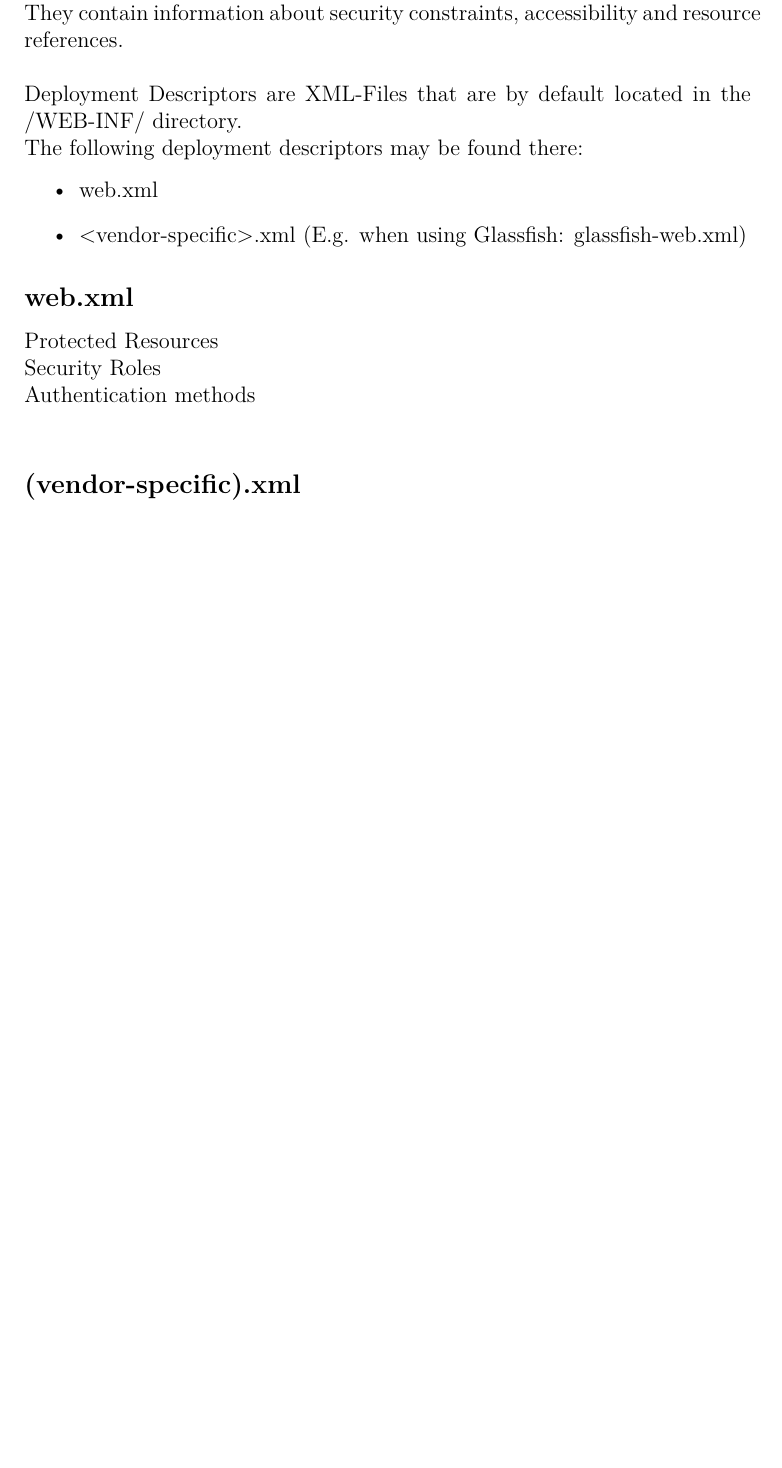
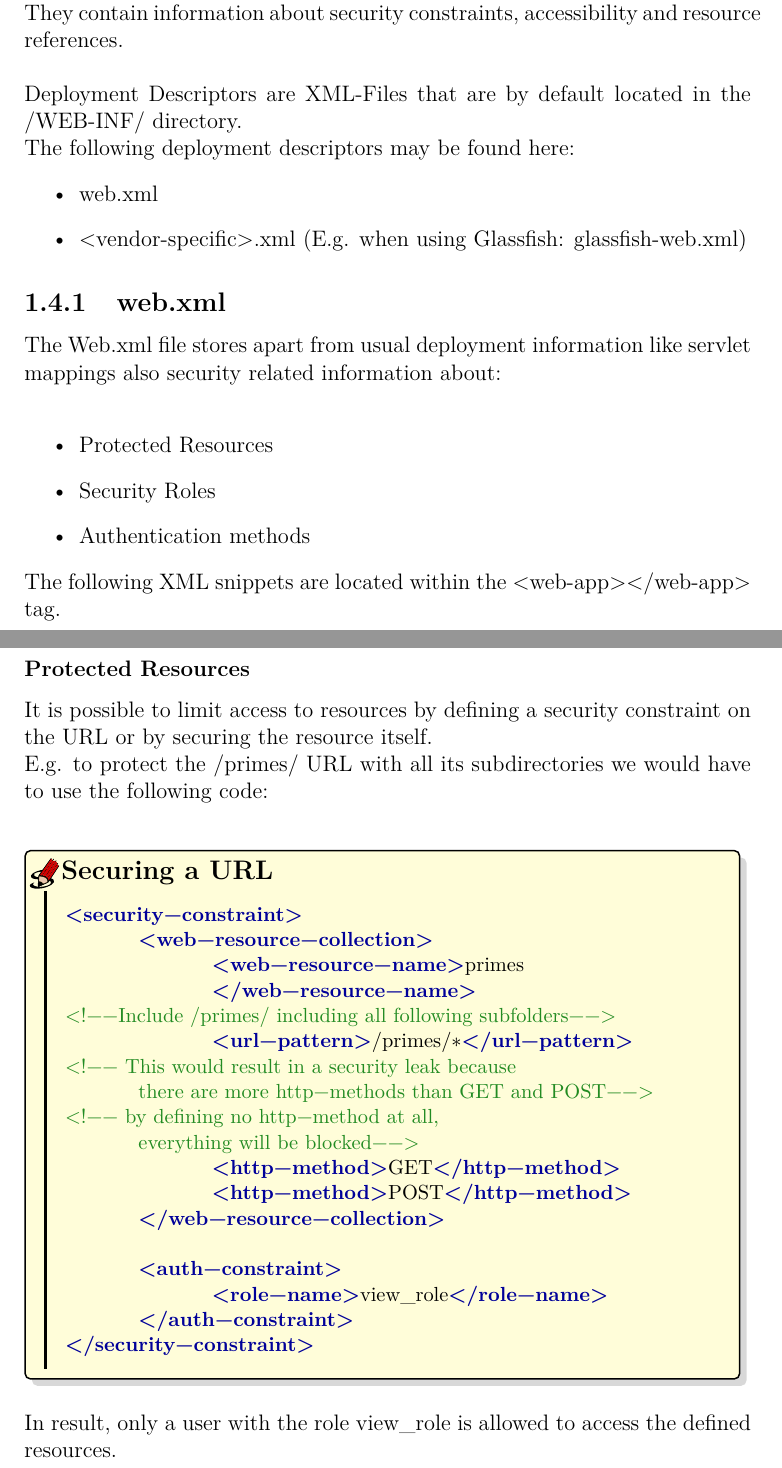
Before and after one commit to aayvazyan-tgm/JavaEESecurityExample, a LaTeX document (doc/Ausarbeitung.tex): part of page 5 of 10 before the commit and two parts of pages 5 and 6 of 13 after it, the two joined at a grey line, cut so that both start at the same text, the shorter picture padded with empty space. Compiled offline with pdfLaTeX.

Commit message:
improved deployment descriptors & added code snippets

```diff
--- a/doc/Ausarbeitung.tex
+++ b/doc/Ausarbeitung.tex
@@ -12,6 +12,8 @@
 \DeclareGraphicsExtensions{.pdf,.png,.jpg}
 \usepackage{color}
 \usepackage{hyperref}
+\usepackage[tikz]{bclogo}
+
 \hypersetup{
 	colorlinks=true,
 	linkcolor=black,
@@ -81,15 +111,45 @@ Authorization may be applied to URLs or resources like Beans and Servlets.\\
 A Deployment Descriptor describes how a Java EE application should be deployed.\\
 They contain information about security constraints, accessibility and resource references.\\\\
 Deployment Descriptors are XML-Files that are by default located in the /WEB-INF/ directory.\\
-The following deployment descriptors may be found there:
+The following deployment descriptors may be found here:
 \begin{itemize}
 	\item web.xml
 	\item <vendor-specific>.xml (E.g. when using Glassfish: glassfish-web.xml)
 \end{itemize}
 
-\subsection*{web.xml}
-Protected Resources\\
-Security Roles\\
-Authentication methods\\
+\subsection{web.xml}
+The Web.xml file stores apart from usual deployment information like servlet mappings also security related information about:\\
+\begin{itemize}
+	\item Protected Resources
+	\item Security Roles
+	\item Authentication methods
+\end{itemize}
+The following XML snippets are located within the <web-app></web-app> tag.
+\newpage
+\subsubsection*{Protected Resources}
+It is possible to limit access to resources by defining a security constraint on the URL or by securing the resource itself.\\
+E.g. to protect the /primes/ URL with all its subdirectories we would have to use the following code:\\
+\begin{bclogo}[couleur=yellow!15,arrondi=0.1,logo=\bccrayon, ombre = true]{Securing a URL}
+\begin{lstlisting}[style=XML]
+<security-constraint>
+	<web-resource-collection>
+		<web-resource-name>primes
+		</web-resource-name>
+<!--Include /primes/ including all following subfolders-->
+		<url-pattern>/primes/*</url-pattern>
+<!-- This would result in a security leak because
+	there are more http-methods than GET and POST-->
+<!-- by defining no http-method at all,
+	everything will be blocked-->
+		<http-method>GET</http-method>
+		<http-method>POST</http-method>
+	</web-resource-collection>
 
-\subsection*{(vendor-specific).xml}
+	<auth-constraint>
+		<role-name>view_role</role-name>
+	</auth-constraint>
+</security-constraint>
+\end{lstlisting}
+\end{bclogo}
+In result, only a user with the role view\_role is allowed to access the defined resources.
+\newpage
```
Also changed, not shown: doc/Ausarbeitung.pdf, doc/Ausarbeitung.tex (67 more changed lines).
